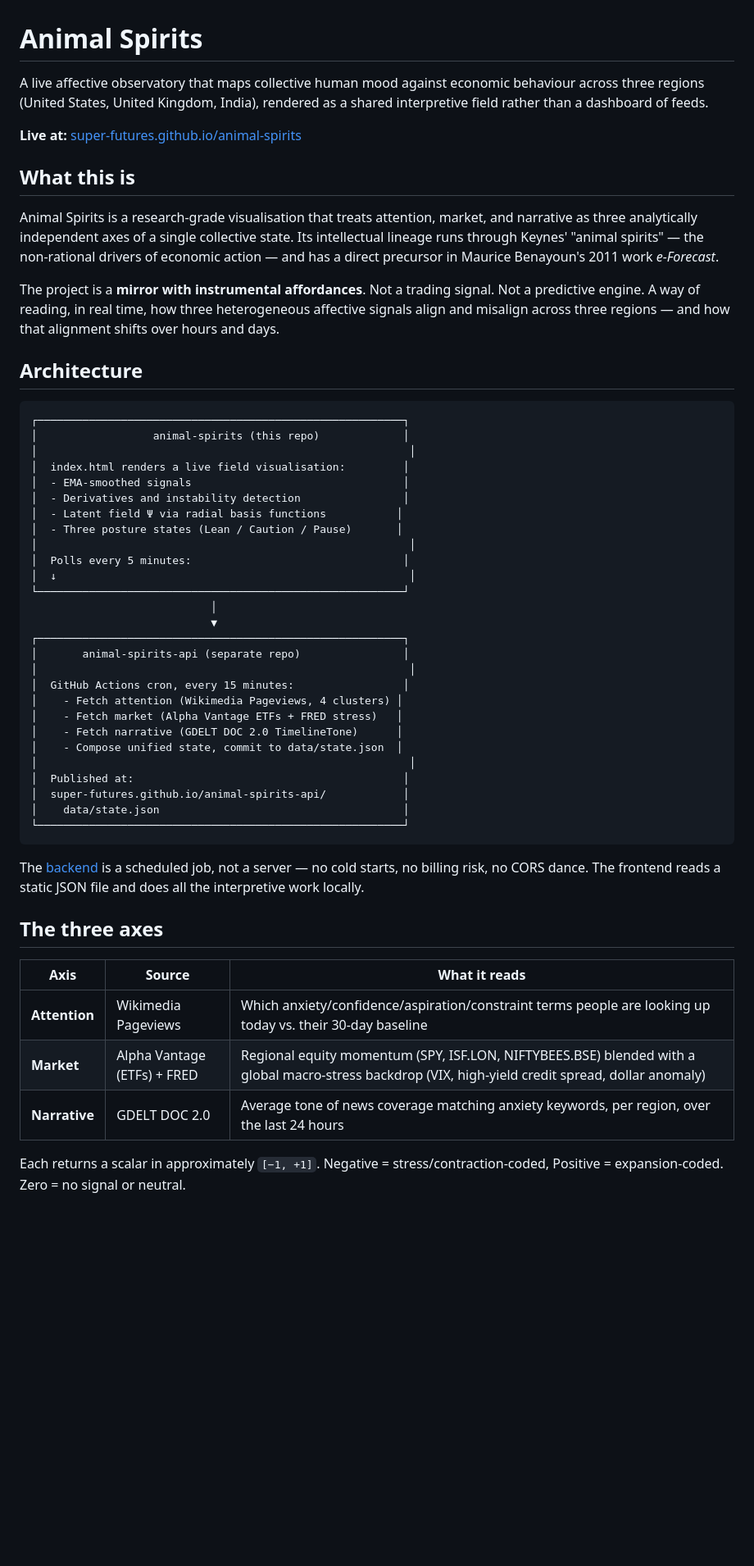
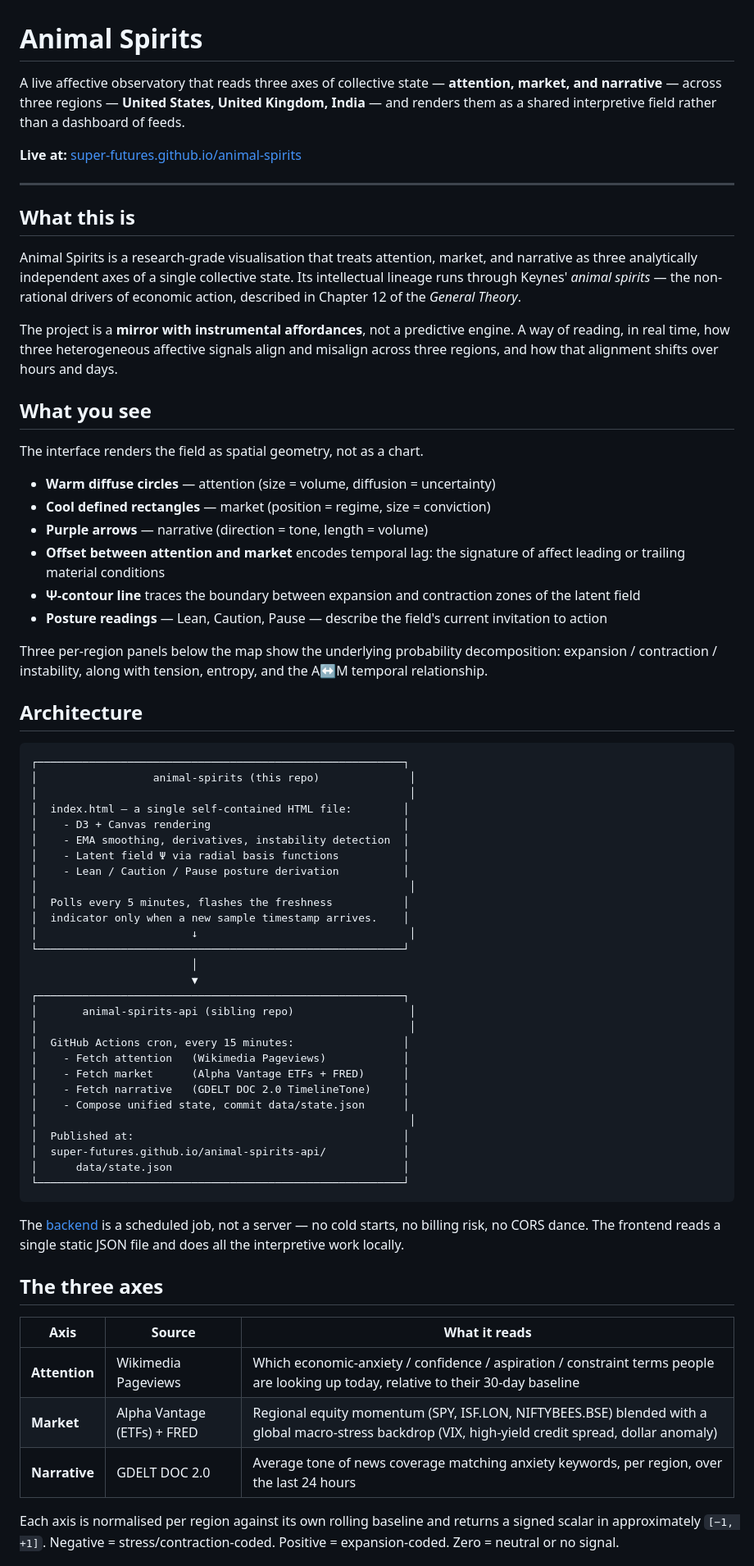
Before and after one commit to Super-futures/animal-spirits, a Markdown page: README.md, the part around one of its changes. Shown at 82% size. Drawn GitHub-style; blank space fills up the shorter version.

````diff
--- a/README.md
+++ b/README.md
@@ -1,56 +1,72 @@
 # Animal Spirits
 
-A live affective observatory that maps collective human mood against economic behaviour across three regions (United States, United Kingdom, India), rendered as a shared interpretive field rather than a dashboard of feeds.
+A live affective observatory that reads three axes of collective state — **attention, market, and narrative** — across three regions — **United States, United Kingdom, India** — and renders them as a shared interpretive field rather than a dashboard of feeds.
 
 **Live at:** [super-futures.github.io/animal-spirits](https://super-futures.github.io/animal-spirits/)
 
+---
+
 ## What this is
 
-Animal Spirits is a research-grade visualisation that treats attention, market, and narrative as three analytically independent axes of a single collective state. Its intellectual lineage runs through Keynes' "animal spirits" — the non-rational drivers of economic action — and has a direct precursor in Maurice Benayoun's 2011 work *e-Forecast*.
+Animal Spirits is a research-grade visualisation that treats attention, market, and narrative as three analytically independent axes of a single collective state. Its intellectual lineage runs through Keynes' *animal spirits* — the non-rational drivers of economic action, described in Chapter 12 of the *General Theory*.
 
-The project is a **mirror with instrumental affordances**. Not a trading signal. Not a predictive engine. A way of reading, in real time, how three heterogeneous affective signals align and misalign across three regions — and how that alignment shifts over hours and days.
+The project is a **mirror with instrumental affordances**, not a predictive engine. A way of reading, in real time, how three heterogeneous affective signals align and misalign across three regions, and how that alignment shifts over hours and days.
+
+## What you see
+
+The interface renders the field as spatial geometry, not as a chart.
+
+- **Warm diffuse circles** — attention (size = volume, diffusion = uncertainty)
+- **Cool defined rectangles** — market (position = regime, size = conviction)
+- **Purple arrows** — narrative (direction = tone, length = volume)
+- **Offset between attention and market** encodes temporal lag: the signature of affect leading or trailing material conditions
+- **Ψ-contour line** traces the boundary between expansion and contraction zones of the latent field
+- **Posture readings** — Lean, Caution, Pause — describe the field's current invitation to action
+
+Three per-region panels below the map show the underlying probability decomposition: expansion / contraction / instability, along with tension, entropy, and the A↔M temporal relationship.
 
 ## Architecture
 
 ```
 ┌─────────────────────────────────────────────────────────┐
-│                  animal-spirits (this repo)             │
+│                  animal-spirits (this repo)              │
 │                                                          │
-│  index.html renders a live field visualisation:         │
-│  - EMA-smoothed signals                                 │
-│  - Derivatives and instability detection                │
-│  - Latent field Ψ via radial basis functions           │
-│  - Three posture states (Lean / Caution / Pause)       │
+│  index.html — a single self-contained HTML file:        │
+│    - D3 + Canvas rendering                              │
+│    - EMA smoothing, derivatives, instability detection  │
+│    - Latent field Ψ via radial basis functions          │
+│    - Lean / Caution / Pause posture derivation          │
 │                                                          │
-│  Polls every 5 minutes:                                 │
-│  ↓                                                       │
+│  Polls every 5 minutes, flashes the freshness           │
+│  indicator only when a new sample timestamp arrives.    │
+│                        ↓                                 │
 └─────────────────────────────────────────────────────────┘
-                            │
-                            ▼
+                         │
+                         ▼
 ┌─────────────────────────────────────────────────────────┐
-│       animal-spirits-api (separate repo)                │
+│       animal-spirits-api (sibling repo)                  │
 │                                                          │
 │  GitHub Actions cron, every 15 minutes:                 │
-│    - Fetch attention (Wikimedia Pageviews, 4 clusters) │
-│    - Fetch market (Alpha Vantage ETFs + FRED stress)   │
-│    - Fetch narrative (GDELT DOC 2.0 TimelineTone)      │
-│    - Compose unified state, commit to data/state.json  │
+│    - Fetch attention   (Wikimedia Pageviews)            │
+│    - Fetch market      (Alpha Vantage ETFs + FRED)      │
+│    - Fetch narrative   (GDELT DOC 2.0 TimelineTone)     │
+│    - Compose unified state, commit data/state.json      │
 │                                                          │
 │  Published at:                                          │
 │  super-futures.github.io/animal-spirits-api/            │
-│    data/state.json                                      │
+│      data/state.json                                    │
 └─────────────────────────────────────────────────────────┘
 ```
 
-The [backend](https://github.com/super-futures/animal-spirits-api) is a scheduled job, not a server — no cold starts, no billing risk, no CORS dance. The frontend reads a static JSON file and does all the interpretive work locally.
+The [backend](https://github.com/super-futures/animal-spirits-api) is a scheduled job, not a server — no cold starts, no billing risk, no CORS dance. The frontend reads a single static JSON file and does all the interpretive work locally.
 
 ## The three axes
 
 | Axis | Source | What it reads |
 |------|--------|---------------|
-| **Attention** | Wikimedia Pageviews | Which anxiety/confidence/aspiration/constraint terms people are looking up today vs. their 30-day baseline |
+| **Attention** | Wikimedia Pageviews | Which economic-anxiety / confidence / aspiration / constraint terms people are looking up today, relative to their 30-day baseline |
 | **Market** | Alpha Vantage (ETFs) + FRED | Regional equity momentum (SPY, ISF.LON, NIFTYBEES.BSE) blended with a global macro-stress backdrop (VIX, high-yield credit spread, dollar anomaly) |
 | **Narrative** | GDELT DOC 2.0 | Average tone of news coverage matching anxiety keywords, per region, over the last 24 hours |
 
-Each returns a scalar in approximately `[−1, +1]`. Negative = stress/contraction-coded, Positive = expansion-coded. Zero = no signal or neutral.
+Each axis is normalised per region against its own rolling baseline and returns a signed scalar in approximately `[−1, +1]`. Negative = stress/contraction-coded. Positive = expansion-coded. Zero = neutral or no signal.
 
````
Also changed, not shown: other parts of README.md (+31 -23 lines).
